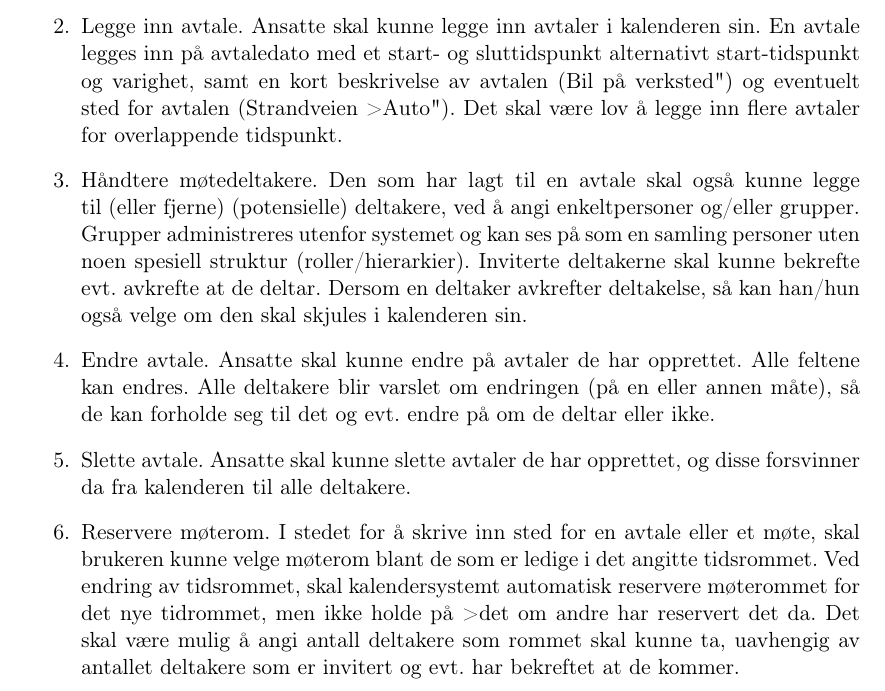
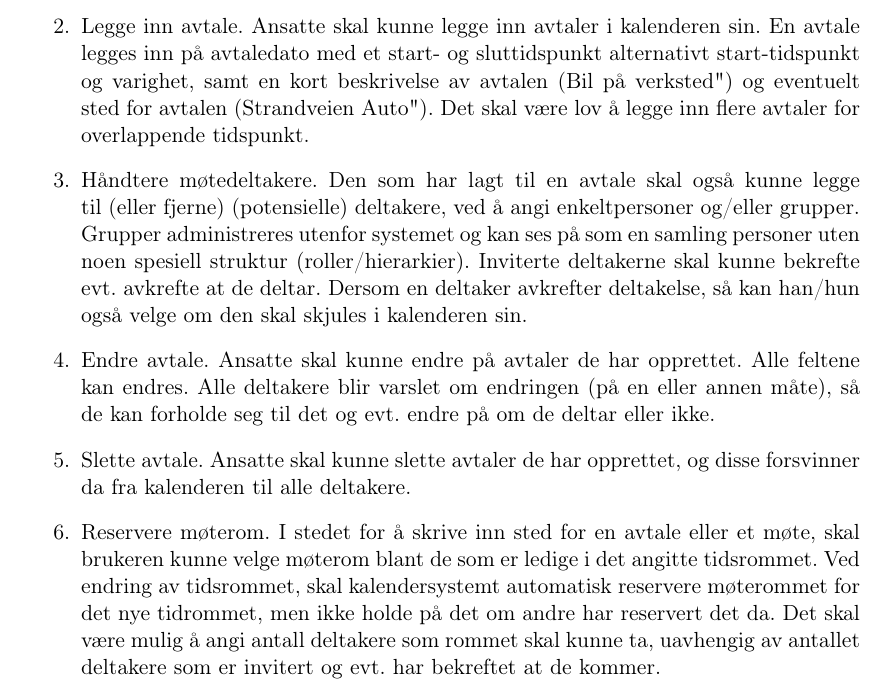
Before and after one commit to aleksanb/TDT4140-Undass, a LaTeX document (fellesprosjekt-kompendium.tex, which reads calendar-system.tex): part of page 9 of 53, cut so that both start at the same text. Compiled offline with pdfLaTeX.

Commit message:
fix spelling errors

```diff
--- a/calendar-system.tex
+++ b/calendar-system.tex
@@ -41,8 +41,7 @@ I tillegg til at de ansatte skal kunne planlegge dagene sine med å legge inn av
 Logge på. Ansatte får tilgang til kalendersystemet ved å logge seg på kalenderklienten med brukernavn og passord.
 
 \item
-Legge inn avtale. Ansatte skal kunne legge inn avtaler i kalenderen sin. En avtale legges inn på avtaledato med et start- og sluttidspunkt alternativt start-tidspunkt og varighet, samt en kort beskrivelse av avtalen ("Bil på verksted") og eventuelt sted for avtalen ("Strandveien
->Auto"). Det skal være lov å legge inn flere avtaler for overlappende tidspunkt.
+Legge inn avtale. Ansatte skal kunne legge inn avtaler i kalenderen sin. En avtale legges inn på avtaledato med et start- og sluttidspunkt alternativt start-tidspunkt og varighet, samt en kort beskrivelse av avtalen ("Bil på verksted") og eventuelt sted for avtalen ("Strandveien Auto"). Det skal være lov å legge inn flere avtaler for overlappende tidspunkt.
 
 \item
 Håndtere møtedeltakere. Den som har lagt til en avtale skal også kunne legge til (eller fjerne) (potensielle) deltakere, ved å angi enkeltpersoner og/eller grupper. Grupper administreres utenfor systemet og kan ses på som en samling personer uten noen spesiell struktur (roller/hierarkier). Inviterte deltakerne skal kunne bekrefte evt. avkrefte at de deltar. Dersom en deltaker avkrefter deltakelse, så kan han/hun også velge om den skal skjules i kalenderen sin.
@@ -54,8 +53,7 @@ Endre avtale. Ansatte skal kunne endre på avtaler de har opprettet. Alle felten
 Slette avtale. Ansatte skal kunne slette avtaler de har opprettet, og disse forsvinner da fra kalenderen til alle deltakere.
 
 \item
-Reservere møterom. I stedet for å skrive inn sted for en avtale eller et møte, skal brukeren kunne velge møterom blant de som er ledige i det angitte tidsrommet. Ved endring av tidsrommet, skal kalendersystemt automatisk reservere møterommet for det nye tidrommet, men ikke holde på
->det om andre har reservert det da. Det skal være mulig å angi antall deltakere som rommet skal kunne ta, uavhengig av antallet deltakere som er invitert og evt. har bekreftet at de kommer.
+Reservere møterom. I stedet for å skrive inn sted for en avtale eller et møte, skal brukeren kunne velge møterom blant de som er ledige i det angitte tidsrommet. Ved endring av tidsrommet, skal kalendersystemt automatisk reservere møterommet for det nye tidrommet, men ikke holde på det om andre har reservert det da. Det skal være mulig å angi antall deltakere som rommet skal kunne ta, uavhengig av antallet deltakere som er invitert og evt. har bekreftet at de kommer.
 
 \item
 Visning. Kalenderklienten skal vise en ukeoversikt der alle avtaler og møter i den ansattes personlige kalender vises. Det skal være et tydelig skille mellom avtaler som en har opprettet selv og avtaler som en er invitert til. For avtaler en er invitert til så skal det være tydelig angitt status for egen deltakelse (om en har bekreftet/avkreftet deltakelsen). Det skal være tydelig angitt om en avtale er endret, så brukeren kan forholde seg til endringen. (Merk at det ikke er definert hva som gjør at systemet tror brukeren har forholdt seg til endringen.)
```
